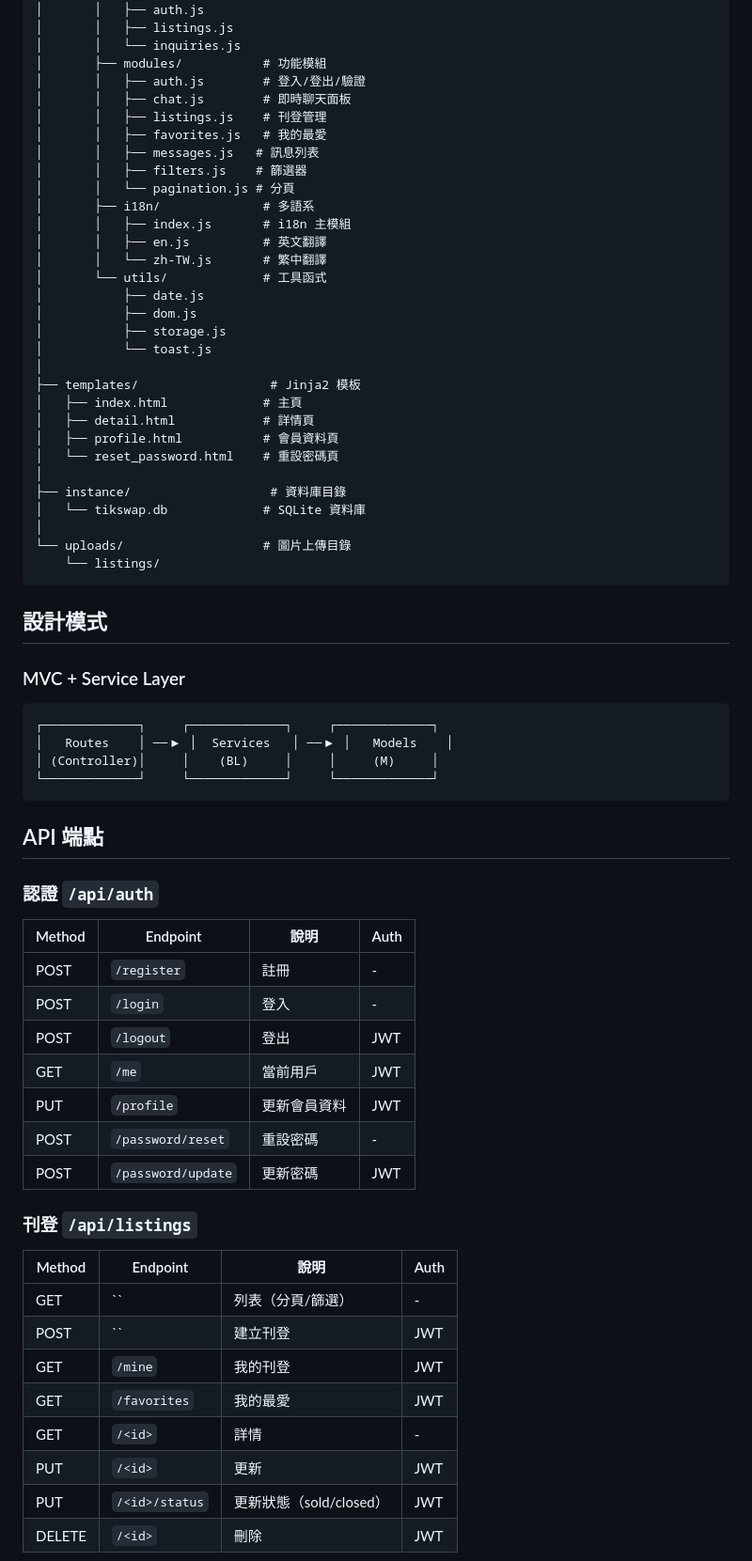
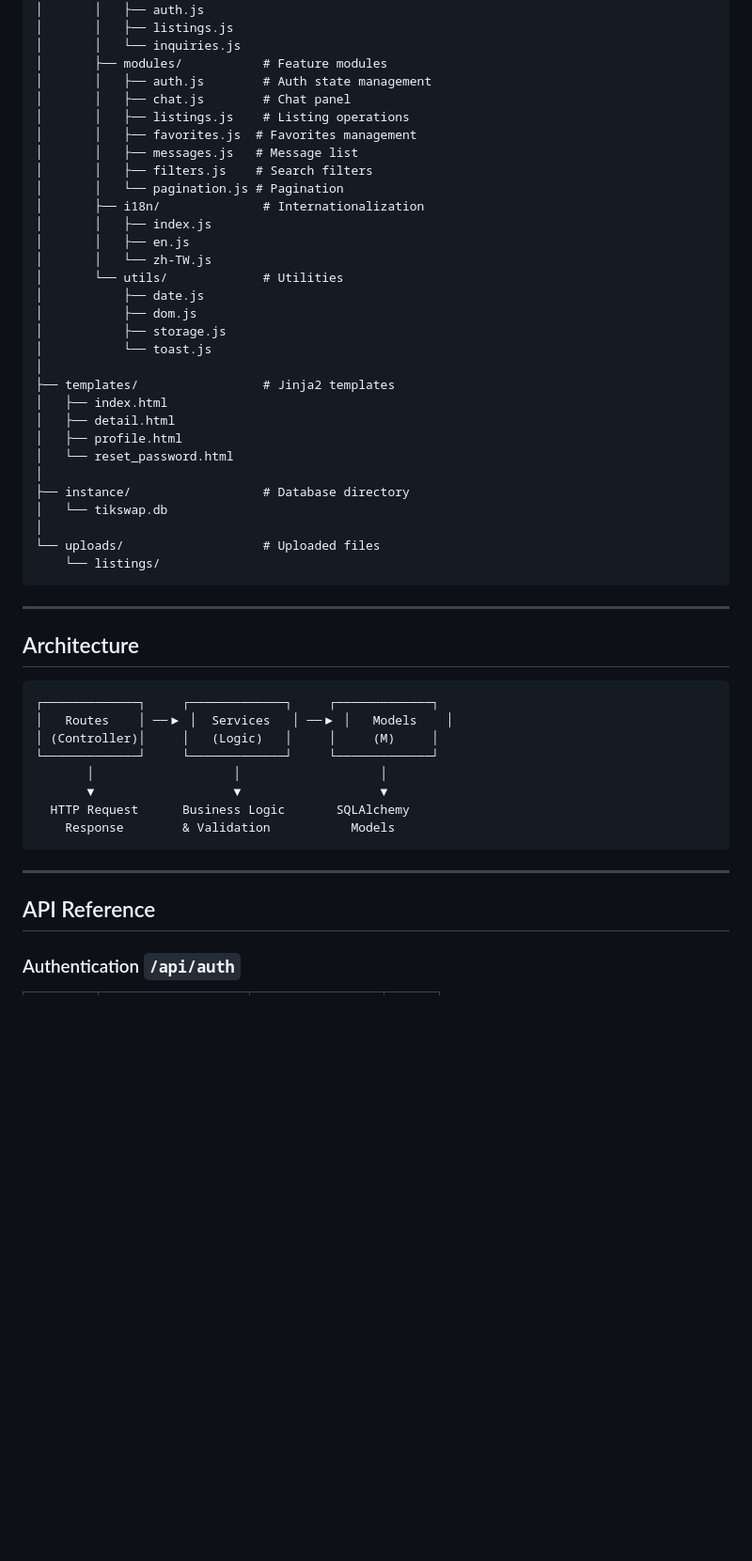
Before and after one commit to slannister/trade-ticket-project, a Markdown page: README.md, the part around one of its changes. Shown at 94% size. GitHub-like rendering; blank space fills up the shorter version.

````diff
--- a/README.md
+++ b/README.md
@@ -74,70 +79,55 @@ trade-ticket-project/
 │       │   ├── auth.js
 │       │   ├── listings.js
 │       │   └── inquiries.js
-│       ├── modules/           # 功能模組
-│       │   ├── auth.js        # 登入/登出/驗證
-│       │   ├── chat.js        # 即時聊天面板
-│       │   ├── listings.js    # 刊登管理
-│       │   ├── favorites.js   # 我的最愛
-│       │   ├── messages.js   # 訊息列表
-│       │   ├── filters.js    # 篩選器
-│       │   └── pagination.js # 分頁
-│       ├── i18n/              # 多語系
-│       │   ├── index.js       # i18n 主模組
-│       │   ├── en.js          # 英文翻譯
-│       │   └── zh-TW.js       # 繁中翻譯
-│       └── utils/             # 工具函式
+│       ├── modules/           # Feature modules
+│       │   ├── auth.js        # Auth state management
+│       │   ├── chat.js        # Chat panel
+│       │   ├── listings.js    # Listing operations
+│       │   ├── favorites.js  # Favorites management
+│       │   ├── messages.js   # Message list
+│       │   ├── filters.js    # Search filters
+│       │   └── pagination.js # Pagination
+│       ├── i18n/              # Internationalization
+│       │   ├── index.js
+│       │   ├── en.js
+│       │   └── zh-TW.js
+│       └── utils/             # Utilities
 │           ├── date.js
 │           ├── dom.js
 │           ├── storage.js
 │           └── toast.js
 │
-├── templates/                  # Jinja2 模板
-│   ├── index.html             # 主頁
-│   ├── detail.html            # 詳情頁
-│   ├── profile.html           # 會員資料頁
-│   └── reset_password.html    # 重設密碼頁
+├── templates/                 # Jinja2 templates
+│   ├── index.html
+│   ├── detail.html
+│   ├── profile.html
+│   └── reset_password.html
 │
-├── instance/                   # 資料庫目錄
-│   └── tikswap.db             # SQLite 資料庫
+├── instance/                  # Database directory
+│   └── tikswap.db
 │
-└── uploads/                   # 圖片上傳目錄
+└── uploads/                   # Uploaded files
     └── listings/
 ```
 
-## 設計模式
+---
 
-### MVC + Service Layer
+## Architecture
 
 ```
 ┌─────────────┐     ┌─────────────┐     ┌─────────────┐
 │   Routes    │ ──▶ │  Services   │ ──▶ │   Models    │
-│ (Controller)│     │    (BL)     │     │     (M)     │
+│ (Controller)│     │   (Logic)   │     │     (M)     │
 └─────────────┘     └─────────────┘     └─────────────┘
+       │                   │                   │
+       ▼                   ▼                   ▼
+  HTTP Request      Business Logic       SQLAlchemy
+    Response        & Validation           Models
 ```
 
-## API 端點
+---
 
-### 認證 `/api/auth`
-| Method | Endpoint | 說明 | Auth |
-|--------|----------|------|------|
-| POST | `/register` | 註冊 | - |
-| POST | `/login` | 登入 | - |
-| POST | `/logout` | 登出 | JWT |
-| GET | `/me` | 當前用戶 | JWT |
-| PUT | `/profile` | 更新會員資料 | JWT |
-| POST | `/password/reset` | 重設密碼 | - |
-| POST | `/password/update` | 更新密碼 | JWT |
+## API Reference
 
-### 刊登 `/api/listings`
-| Method | Endpoint | 說明 | Auth |
-|--------|----------|------|------|
-| GET | `` | 列表（分頁/篩選） | - |
-| POST | `` | 建立刊登 | JWT |
-| GET | `/mine` | 我的刊登 | JWT |
-| GET | `/favorites` | 我的最愛 | JWT |
-| GET | `/<id>` | 詳情 | - |
-| PUT | `/<id>` | 更新 | JWT |
-| PUT | `/<id>/status` | 更新狀態（sold/closed） | JWT |
-| DELETE | `/<id>` | 刪除 | JWT |
+### Authentication `/api/auth`
 
````
Also changed, not shown: other parts of README.md (+132 -86 lines).
